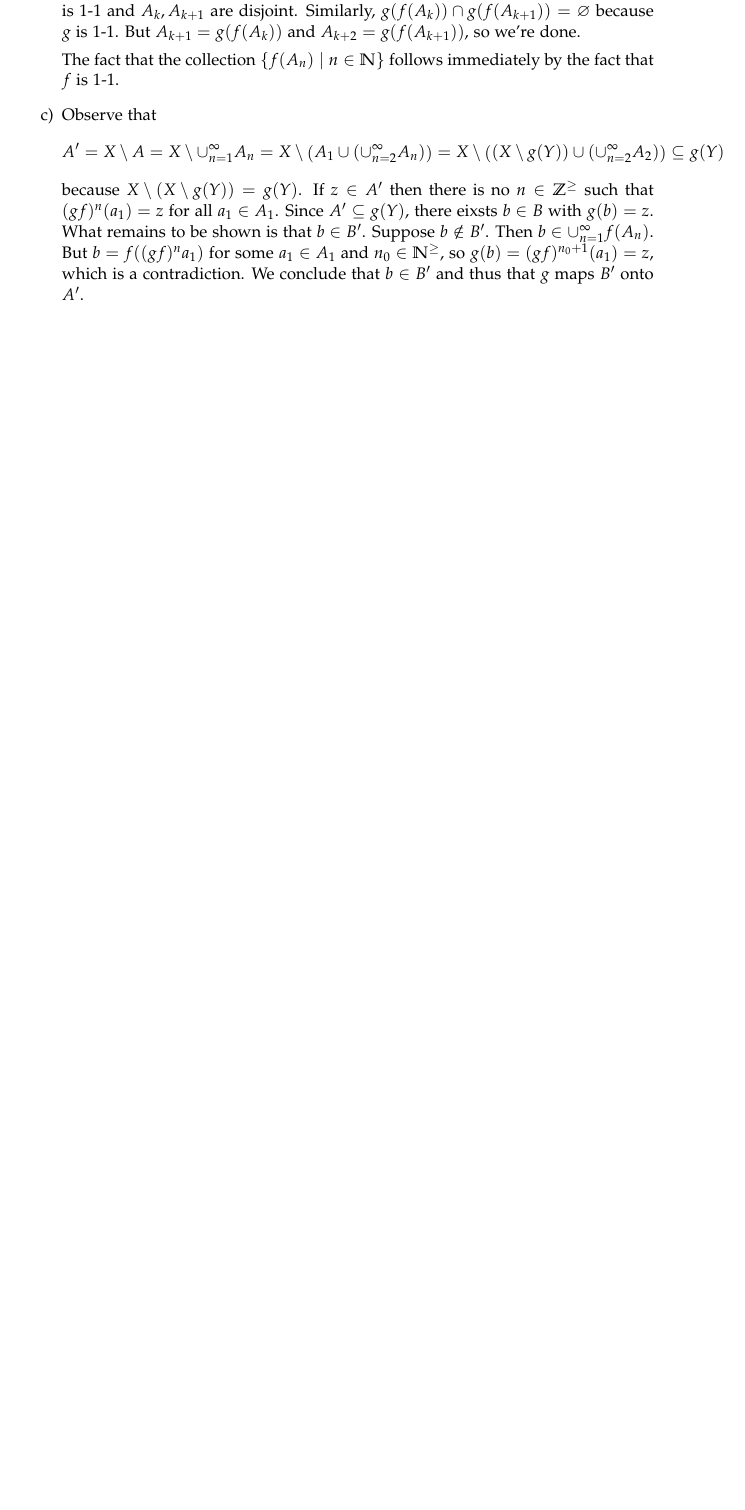
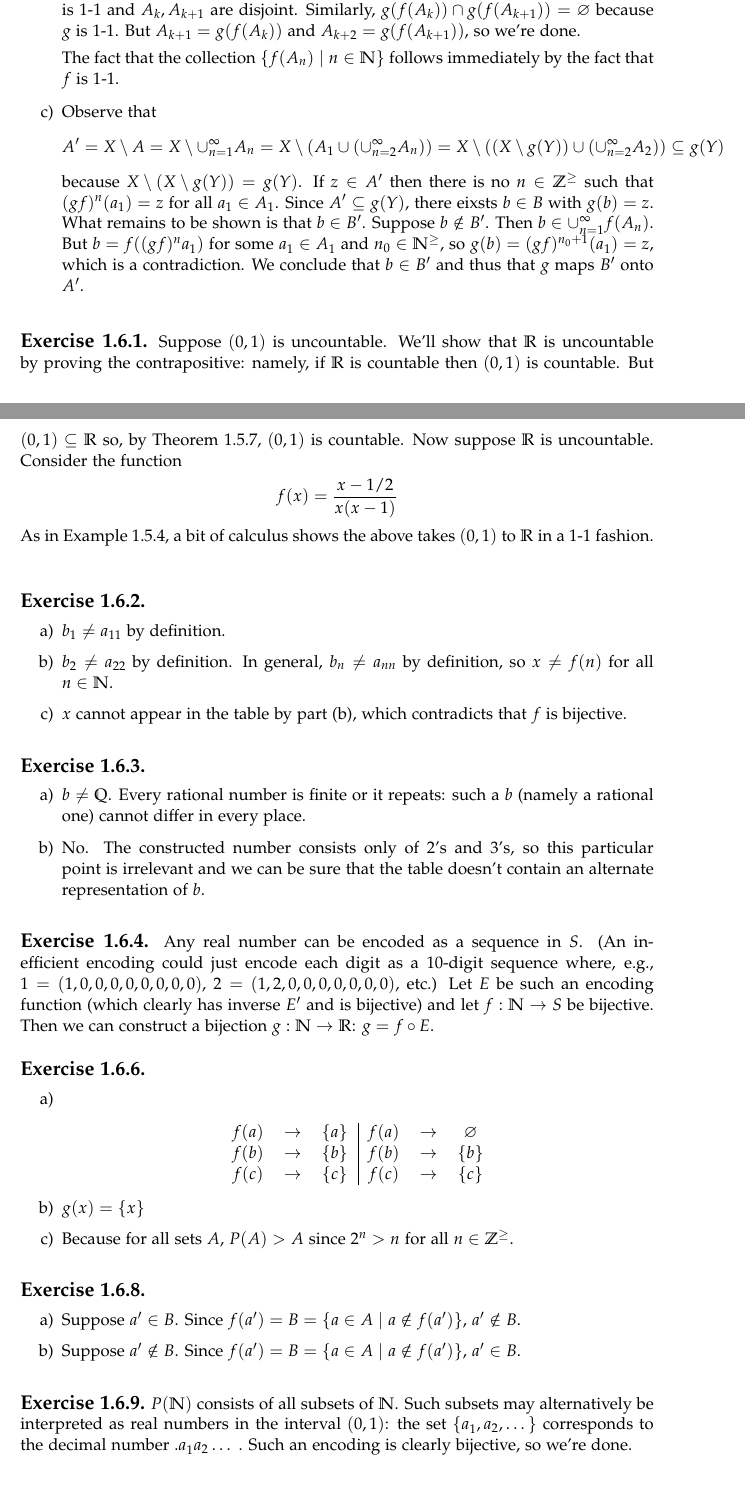
Before and after one commit to zfnmxt/understanding-analysis, a LaTeX document (ch1.tex): part of page 5 of 5 before the commit and two parts of pages 5 and 6 of 6 after it, the two joined at a grey line, cut so that both start at the same text, the shorter picture padded with empty space. Compiled offline with pdfLaTeX.

Commit message:
Finish ch1

```diff
--- a/ch1.tex
+++ b/ch1.tex
@@ -344,4 +344,74 @@ which is a contradiction. We conclude that $b \in B'$ and thus that $g$ maps
 $B'$ onto $A'$.
   \end{enumerate}
 \end{ex}
+\begin{ex}{1.6.1}
+Suppose $(0,1)$ is uncountable. We'll show that $\mathbb{R}$ is uncountable by
+proving the contrapositive: namely, if $\mathbb{R}$ is countable then $(0,1)$ is
+countable. But $(0, 1) \subseteq \mathbb{R}$ so, by Theorem 1.5.7, $(0,1)$ is
+countable. Now suppose $\mathbb{R}$ is uncountable. Consider the function
+\begin{align*}
+f(x) = \frac{x - 1/2}{x(x - 1)}
+\end{align*}
+As in Example 1.5.4, a bit of calculus shows the above takes $(0, 1)$ to
+$\mathbb{R}$ in a 1-1 fashion.
+\end{ex}
+
+\begin{ex}{1.6.2}
+\begin{enumerate}[label=\alph*)]
+\item $b_1 \neq a_{11}$ by definition.
+\item $b_2 \neq a_{22}$ by definition. In general, $b_n \neq a_{nn}$ by
+  definition, so $x \neq f(n)$ for all $n \in \mathbb{N}$.
+\item $x$ cannot appear in the table by part (b), which contradicts that $f$ is
+  bijective.
+\end{enumerate}
+\end{ex}
+\begin{ex}{1.6.3}
+\begin{enumerate}[label=\alph*)]
+\item $b \neq \mathbb{Q}$. Every rational number is
+  finite or it repeats: such a $b$ (namely a rational one) cannot differ in
+  every place.
+\item No. The constructed number consists only of 2's and 3's, so this
+  particular point is irrelevant and we can be sure that the table doesn't
+  contain an alternate representation of $b$.
+\end{enumerate}
+\end{ex}
+\begin{ex}{1.6.4}
+Any real number can be encoded as a sequence in $S$. (An inefficient encoding
+could just encode each digit as a 10-digit sequence where, e.g., $1 =
+(1,0,0,0,0,0,0,0,0)$, $2 = (1,2,0,0,0,0,0,0,0)$, etc.) Let $E$ be such an
+encoding function (which clearly has inverse $E'$ and is bijective) and let $f : \mathbb{N} \rightarrow S$ be bijective. Then we
+can construct a bijection $g: \mathbb{N} \rightarrow \mathbb{R}$: $g = f \circ E$.
+\end{ex}
+
+\begin{ex}{1.6.6}
+\begin{enumerate}[label=\alph*)]
+\item \phantom{x}
+  \begin{center}
+  \begin{tabular}[h]{ccc|ccc}
+    $f(a)$ & $\rightarrow$ & $\{a\}$ & $f(a)$ & $\rightarrow$ & $\varnothing$ \\
+    $f(b)$ & $\rightarrow$ & $\{b\}$ & $f(b)$ & $\rightarrow$ & $\{b\}$ \\
+    $f(c)$ & $\rightarrow $& $\{c\}$ & $f(c)$ & $\rightarrow$ & $\{c\}$
+  \end{tabular}
+  \end{center}
+\item $g(x) = \{x\}$
+\item Because for all sets $A$, $P(A) > A$ since $2^n > n$ for all $n \in
+  \mathbb{Z^{\geq}}$.
+\end{enumerate}
+\end{ex}
+
+\begin{ex}{1.6.8}
+  \begin{enumerate}[label=\alph*)]
+\item Suppose $a' \in B$. Since $f(a') = B = \{ a \in A \mid a \notin f(a')\}$,
+  $a' \notin B.$
+\item Suppose $a' \notin B$.  Since $f(a') = B = \{ a \in A \mid a \notin f(a')\}$,
+  $a' \in B.$
+  \end{enumerate}
+\end{ex}
+
+\begin{ex}{1.6.9}
+$P(\mathbb{N})$ consists of all subsets of $\mathbb{N}$. Such subsets may
+alternatively be interpreted as real numbers in the interval $(0, 1)$: the set
+$\{a_1, a_2,\dots\}$ corresponds to the decimal number $.a_1a_2\dots$ . Such an
+encoding is clearly bijective, so we're done.
+\end{ex}
 \end{document}
```
Also changed, not shown: ch1.pdf.
